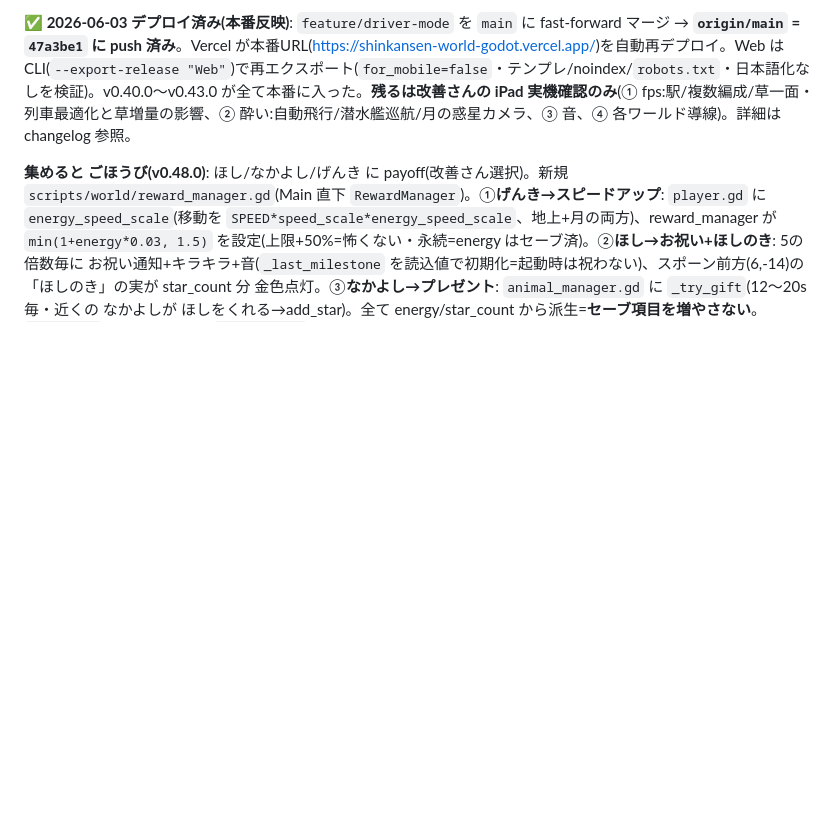
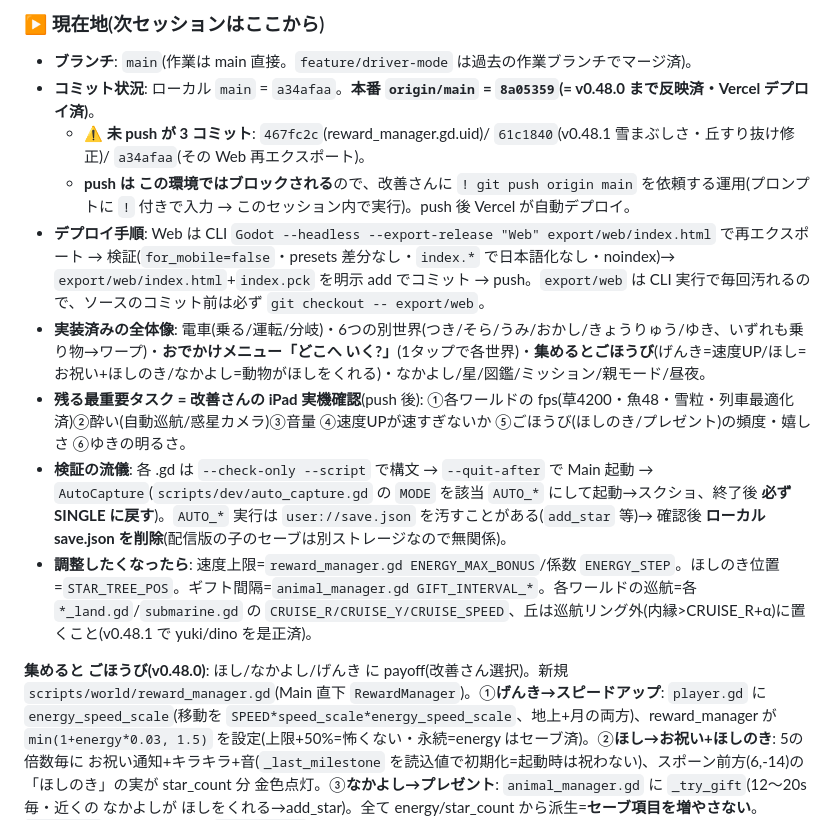
Before and after one commit to fanxingjudao-boop/shinkansen-world-godot, a Markdown page: docs/HANDOFF.md, the part around one of its changes. Drawn GitHub-style; blank space fills up the shorter version.

Commit message:
引き継ぎ更新: 現在地サマリを最新化(v0.48.1まで・未push3コミット・実機確認待ち)
次セッションが ここから続けられるよう、ブランチ/コミット状況(origin/main=8a05359、
ローカル a34afaa が3コミット先行=v0.48.1未push)・デプロイ手順・実装全体像・
残タスク(iPad実機確認)・検証の流儀・調整ポイントを HANDOFF 先頭に明記。

Co-Authored-By: Claude Opus 4.8 (1M context) <noreply@anthropic.com>

```diff
--- a/docs/HANDOFF.md
+++ b/docs/HANDOFF.md
@@ -163,5 +163,15 @@ Claude Code に以下を渡せれば引き継ぎ完了:
 
-**✅ 2026-06-03 デプロイ済み(本番反映)**: `feature/driver-mode` を `main` に fast-forward マージ → **`origin/main` = `47a3be1` に push 済み**。Vercel が本番URL(https://shinkansen-world-godot.vercel.app/)を自動再デプロイ。Web は CLI(`--export-release "Web"`)で再エクスポート(`for_mobile=false`・テンプレ/noindex/`robots.txt`・日本語化なしを検証)。v0.40.0〜v0.43.0 が全て本番に入った。**残るは改善さんの iPad 実機確認のみ**(① fps:駅/複数編成/草一面・列車最適化と草増量の影響、② 酔い:自動飛行/潜水艦巡航/月の惑星カメラ、③ 音、④ 各ワールド導線)。詳細は changelog 参照。
+### ▶ 現在地(次セッションはここから)
+
+- **ブランチ**: `main`(作業は main 直接。`feature/driver-mode` は過去の作業ブランチでマージ済)。
+- **コミット状況**: ローカル `main` = `a34afaa`。**本番 `origin/main` = `8a05359`(= v0.48.0 まで反映済・Vercel デプロイ済)**。
+  - **⚠️ 未 push が 3 コミット**: `467fc2c`(reward_manager.gd.uid)/ `61c1840`(v0.48.1 雪まぶしさ・丘すり抜け修正)/ `a34afaa`(その Web 再エクスポート)。
+  - **push は この環境ではブロックされる**ので、改善さんに `! git push origin main` を依頼する運用(プロンプトに `!` 付きで入力 → このセッション内で実行)。push 後 Vercel が自動デプロイ。
+- **デプロイ手順**: Web は CLI `Godot --headless --export-release "Web" export/web/index.html` で再エクスポート → 検証(`for_mobile=false`・presets 差分なし・`index.*` で日本語化なし・noindex)→ `export/web/index.html`+`index.pck` を明示 add でコミット → push。`export/web` は CLI 実行で毎回汚れるので、ソースのコミット前は必ず `git checkout -- export/web`。
+- **実装済みの全体像**: 電車(乗る/運転/分岐)・6つの別世界(つき/そら/うみ/おかし/きょうりゅう/ゆき、いずれも乗り物→ワープ)・**おでかけメニュー「どこへ いく?」**(1タップで各世界)・**集めるとごほうび**(げんき=速度UP/ほし=お祝い+ほしのき/なかよし=動物がほしをくれる)・なかよし/星/図鑑/ミッション/親モード/昼夜。
+- **残る最重要タスク = 改善さんの iPad 実機確認**(push 後): ①各ワールドの fps(草4200・魚48・雪粒・列車最適化済)②酔い(自動巡航/惑星カメラ)③音量 ④速度UPが速すぎないか ⑤ごほうび(ほしのき/プレゼント)の頻度・嬉しさ ⑥ゆきの明るさ。
+- **検証の流儀**: 各 .gd は `--check-only --script` で構文 → `--quit-after` で Main 起動 → `AutoCapture`(`scripts/dev/auto_capture.gd` の `MODE` を該当 `AUTO_*` にして起動→スクショ、終了後 **必ず SINGLE に戻す**)。`AUTO_*` 実行は `user://save.json` を汚すことがある(`add_star` 等)→ 確認後 **ローカル save.json を削除**(配信版の子のセーブは別ストレージなので無関係)。
+- **調整したくなったら**: 速度上限=`reward_manager.gd ENERGY_MAX_BONUS`/係数 `ENERGY_STEP`。ほしのき位置=`STAR_TREE_POS`。ギフト間隔=`animal_manager.gd GIFT_INTERVAL_*`。各ワールドの巡航=各 `*_land.gd`/`submarine.gd` の `CRUISE_R/CRUISE_Y/CRUISE_SPEED`、丘は巡航リング外(内縁>CRUISE_R+α)に置くこと(v0.48.1 で yuki/dino を是正済)。
 
 **集めると ごほうび(v0.48.0)**: ほし/なかよし/げんき に payoff(改善さん選択)。新規 `scripts/world/reward_manager.gd`(Main 直下 `RewardManager`)。①**げんき→スピードアップ**: `player.gd` に `energy_speed_scale`(移動を `SPEED*speed_scale*energy_speed_scale`、地上+月の両方)、reward_manager が `min(1+energy*0.03, 1.5)` を設定(上限+50%=怖くない・永続=energy はセーブ済)。②**ほし→お祝い+ほしのき**: 5の倍数毎に お祝い通知+キラキラ+音(`_last_milestone` を読込値で初期化=起動時は祝わない)、スポーン前方(6,-14)の「ほしのき」の実が star_count 分 金色点灯。③**なかよし→プレゼント**: `animal_manager.gd` に `_try_gift`(12〜20s毎・近くの なかよしが ほしをくれる→add_star)。全て energy/star_count から派生=**セーブ項目を増やさない**。`Main.tscn` load_steps 64。`AUTO_REWARD` で検証(speed 1.30/1.50・ほしのき点灯・ギフト+1)。**注意**: 速度上限/木の位置/ギフト間隔は実機で調整可。`reward_manager.gd.uid`/`world_select.gd.uid` はエディタ起動で自動生成。
 
```
Also changed, not shown: other parts of docs/HANDOFF.md (+1 -1 lines).
